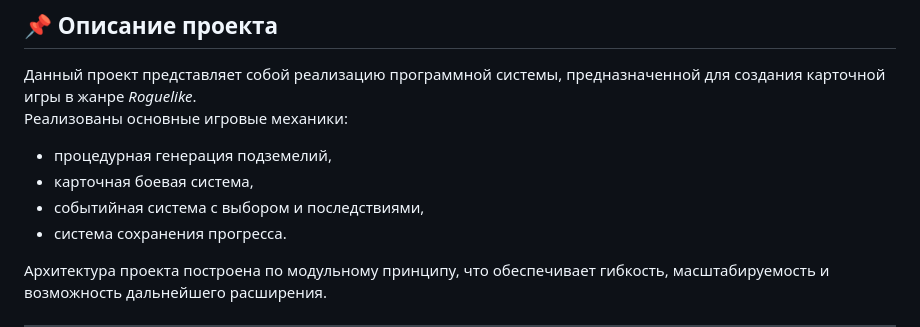
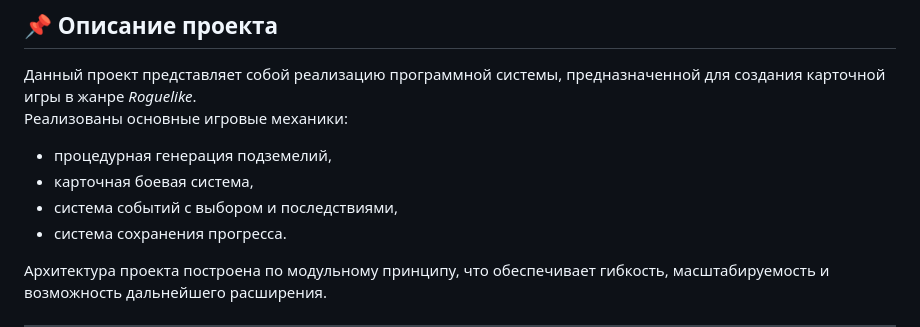
Before and after one commit to JackRaycoon/Diplome, a Markdown page: README.md, the part around the change. Rendered like a GitHub page.

```diff
--- a/README.md
+++ b/README.md
@@ -16,7 +16,7 @@
 Реализованы основные игровые механики:
 - процедурная генерация подземелий,
 - карточная боевая система,
-- событийная система с выбором и последствиями,
+- система событий с выбором и последствиями,
 - система сохранения прогресса.
 
 Архитектура проекта построена по модульному принципу, что обеспечивает гибкость, масштабируемость и возможность дальнейшего расширения.
```
